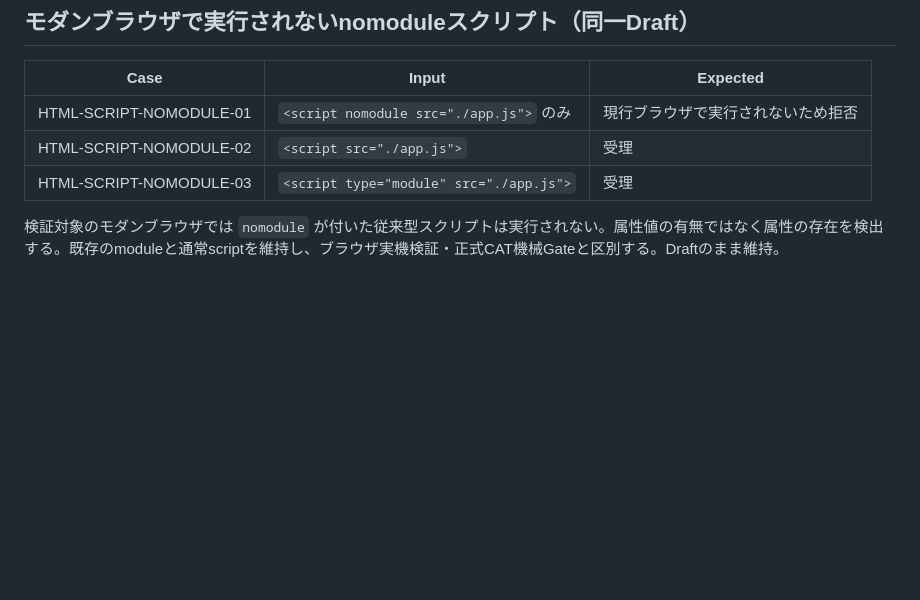
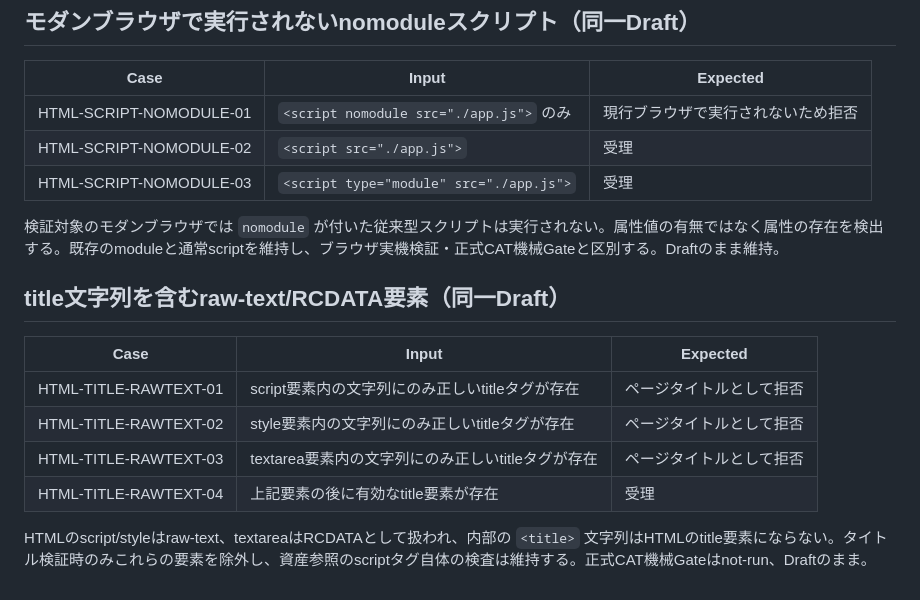
Before and after one commit to surumeneco/AIGameLabo, a Markdown page: docs/CAT-PAGES-LIVE-HTML-REFS-DRAFT.md, the part around the change. GitHub-like rendering; blank space fills up the shorter version.

Commit message:
docs(cat): specify title exclusion inside raw-text elements

```diff
--- a/docs/CAT-PAGES-LIVE-HTML-REFS-DRAFT.md
+++ b/docs/CAT-PAGES-LIVE-HTML-REFS-DRAFT.md
@@ -139,3 +139,14 @@ HTMLの `<base href>` は相対 `src` / `href` の実解決先を変える。テ
 | HTML-SCRIPT-NOMODULE-03 | `<script type="module" src="./app.js">` | 受理 |
 
 検証対象のモダンブラウザでは `nomodule` が付いた従来型スクリプトは実行されない。属性値の有無ではなく属性の存在を検出する。既存のmoduleと通常scriptを維持し、ブラウザ実機検証・正式CAT機械Gateと区別する。Draftのまま維持。
+
+## title文字列を含むraw-text/RCDATA要素（同一Draft）
+
+| Case | Input | Expected |
+| --- | --- | --- |
+| HTML-TITLE-RAWTEXT-01 | script要素内の文字列にのみ正しいtitleタグが存在 | ページタイトルとして拒否 |
+| HTML-TITLE-RAWTEXT-02 | style要素内の文字列にのみ正しいtitleタグが存在 | ページタイトルとして拒否 |
+| HTML-TITLE-RAWTEXT-03 | textarea要素内の文字列にのみ正しいtitleタグが存在 | ページタイトルとして拒否 |
+| HTML-TITLE-RAWTEXT-04 | 上記要素の後に有効なtitle要素が存在 | 受理 |
+
+HTMLのscript/styleはraw-text、textareaはRCDATAとして扱われ、内部の `<title>` 文字列はHTMLのtitle要素にならない。タイトル検証時のみこれらの要素を除外し、資産参照のscriptタグ自体の検査は維持する。正式CAT機械Gateはnot-run、Draftのまま。
```
